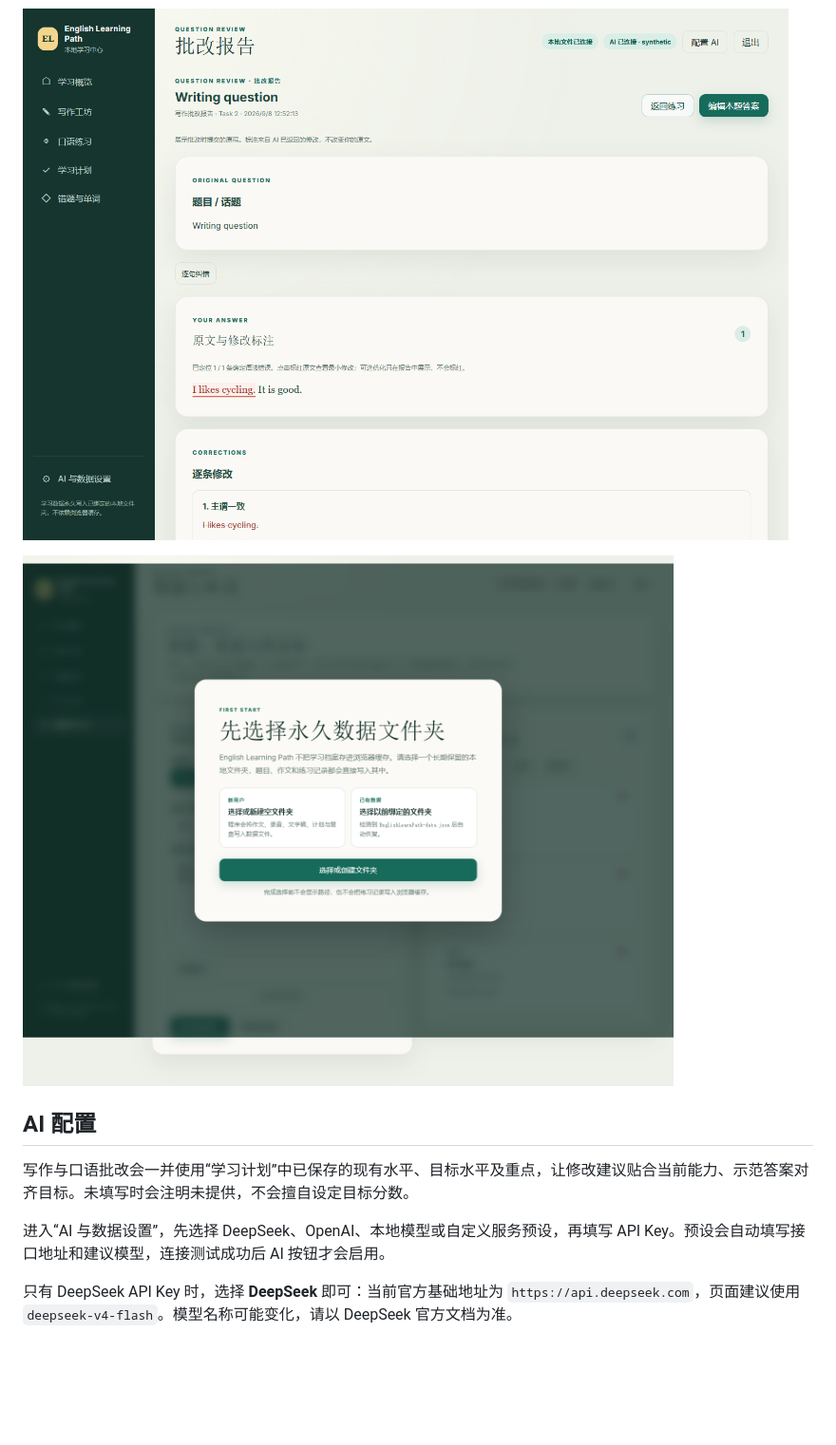
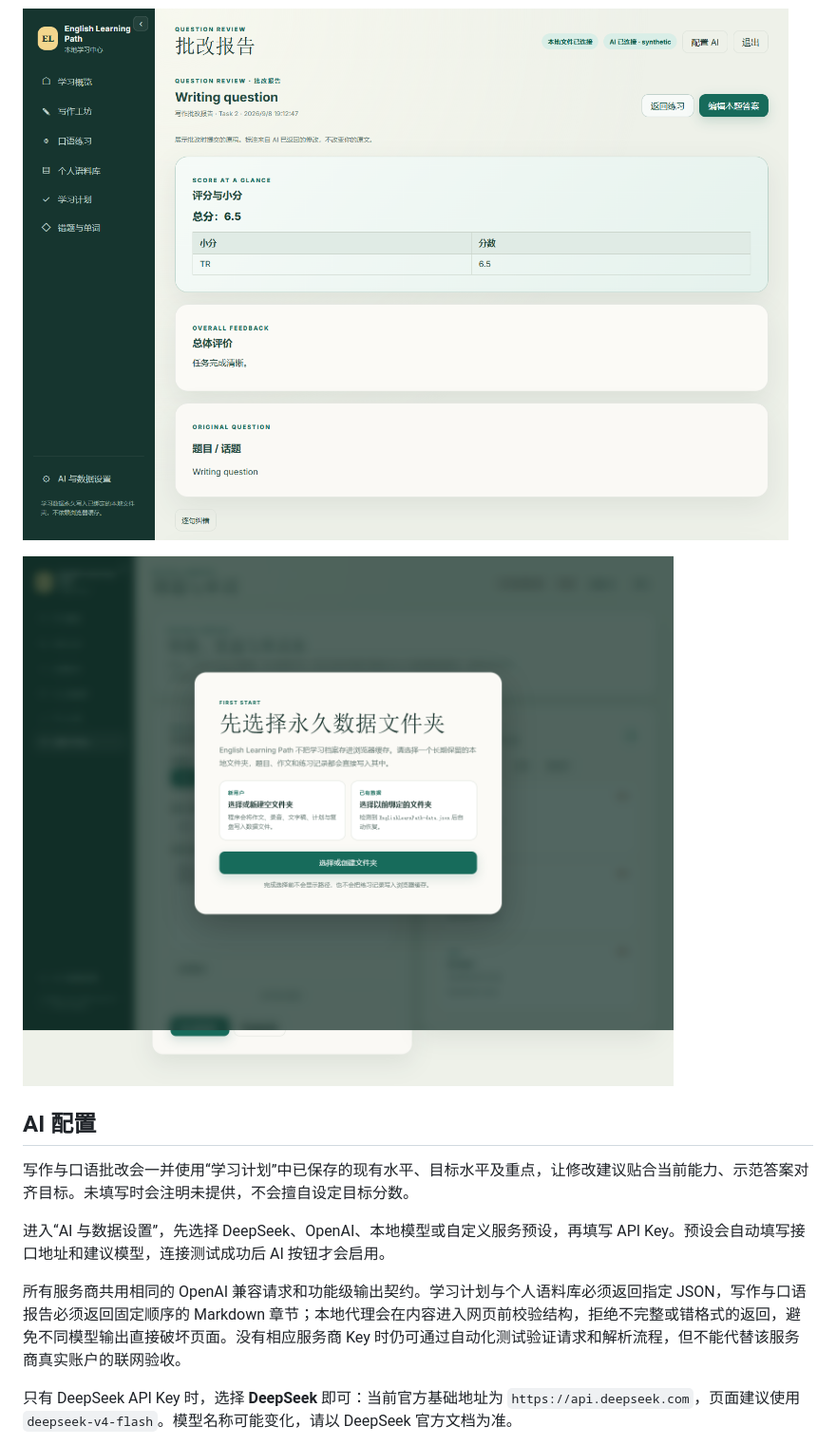
Before and after one commit to Duweiyu-97/EnglishLearnPath, a Markdown page: README.md, the part around one of its changes. Shown at 95% size. GitHub-like rendering; pictures changed too: docs/images/question-review.png, docs/images/storage.png; blank space fills up the shorter version.

```diff
--- a/README.md
+++ b/README.md
@@ -54,6 +55,8 @@
 写作与口语批改会一并使用“学习计划”中已保存的现有水平、目标水平及重点，让修改建议贴合当前能力、示范答案对齐目标。未填写时会注明未提供，不会擅自设定目标分数。
 
 进入“AI 与数据设置”，先选择 DeepSeek、OpenAI、本地模型或自定义服务预设，再填写 API Key。预设会自动填写接口地址和建议模型，连接测试成功后 AI 按钮才会启用。
+
+所有服务商共用相同的 OpenAI 兼容请求和功能级输出契约。学习计划与个人语料库必须返回指定 JSON，写作与口语报告必须返回固定顺序的 Markdown 章节；本地代理会在内容进入网页前校验结构，拒绝不完整或错格式的返回，避免不同模型输出直接破坏页面。没有相应服务商 Key 时仍可通过自动化测试验证请求和解析流程，但不能代替该服务商真实账户的联网验收。
 
 只有 DeepSeek API Key 时，选择 **DeepSeek** 即可：当前官方基础地址为 `https://api.deepseek.com`，页面建议使用 `deepseek-v4-flash`。模型名称可能变化，请以 DeepSeek 官方文档为准。
 
```
Also changed, not shown: other parts of README.md (+4 -3 lines), AGENTS.md (+5 -0 lines), docs/RELEASE_NOTES.md (+19 -1 lines), docs/images/home.png, docs/images/plan.png, docs/images/speaking.png, docs/images/writing.png, 9 other files.
